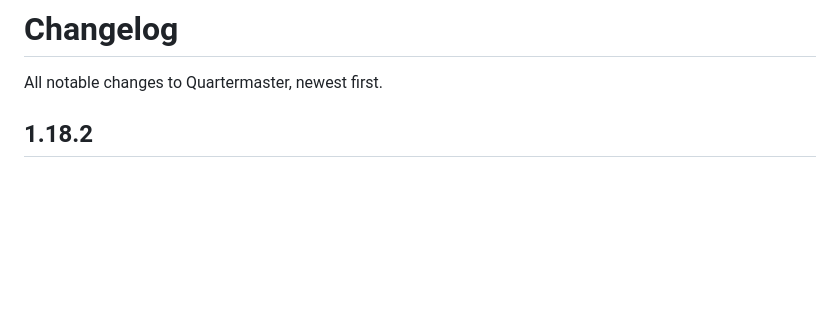
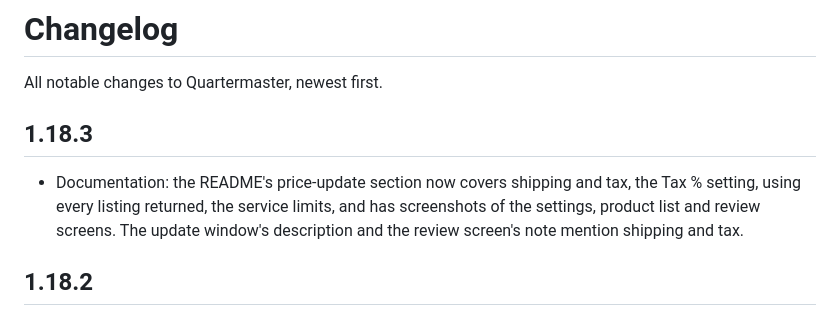
Before and after one commit to rtadams89/Quartermaster, a Markdown page: CHANGELOG.md, the part around the change. Rendered like a GitHub page; blank space fills up the shorter version.

```diff
--- a/CHANGELOG.md
+++ b/CHANGELOG.md
@@ -1,6 +1,9 @@
 # Changelog
 
 All notable changes to Quartermaster, newest first.
+
+## 1.18.3
+- Documentation: the README's price-update section now covers shipping and tax, the Tax % setting, using every listing returned, the service limits, and has screenshots of the settings, product list and review screens. The update window's description and the review screen's note mention shipping and tax.
 
 ## 1.18.2
 - The price review screen now lists, under each product, everything the search matched on: brand, name, grain, bullet type, case material, blank, the AmmoSeek caliber, and the caliber's must-include / must-exclude words.
```
Also changed, not shown: README.md (+13 -1 lines), docs/images/admin-price-review.png (added), docs/images/admin-price-settings.png (added), docs/images/admin-price-update.png (added), 2 other files.
